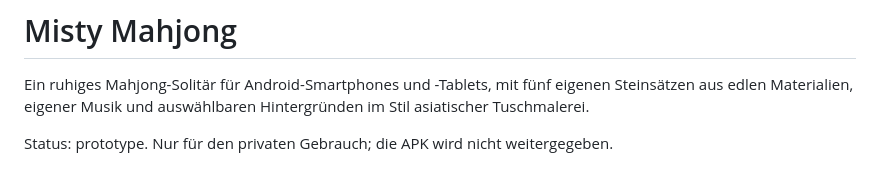
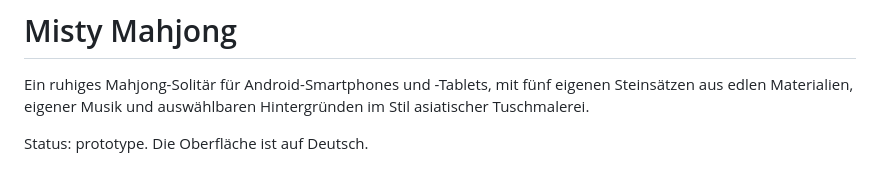
Before and after one commit to 5omeOtherGuy/misty-mahjong, a Markdown page: README.md, the part around the change. Rendered like a GitHub page.

Commit message:
docs: drop the private-use note from the README, state the UI language
Co-Authored-By: Claude Opus 5.5 <noreply@anthropic.com>

```diff
--- a/README.md
+++ b/README.md
@@ -2,7 +2,7 @@
 
 Ein ruhiges Mahjong-Solitär für Android-Smartphones und -Tablets, mit fünf eigenen Steinsätzen aus edlen Materialien, eigener Musik und auswählbaren Hintergründen im Stil asiatischer Tuschmalerei.
 
-Status: prototype. Nur für den privaten Gebrauch; die APK wird nicht weitergegeben.
+Status: prototype. Die Oberfläche ist auf Deutsch.
 
 ![Spielfeld auf einem Smartphone](docs/screenshot.jpg)
 
```
